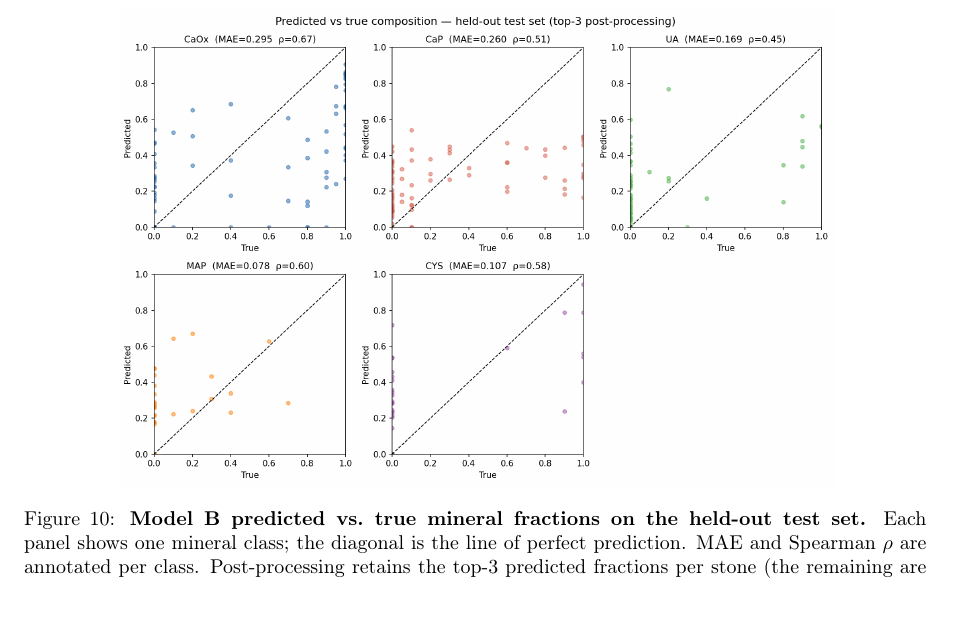
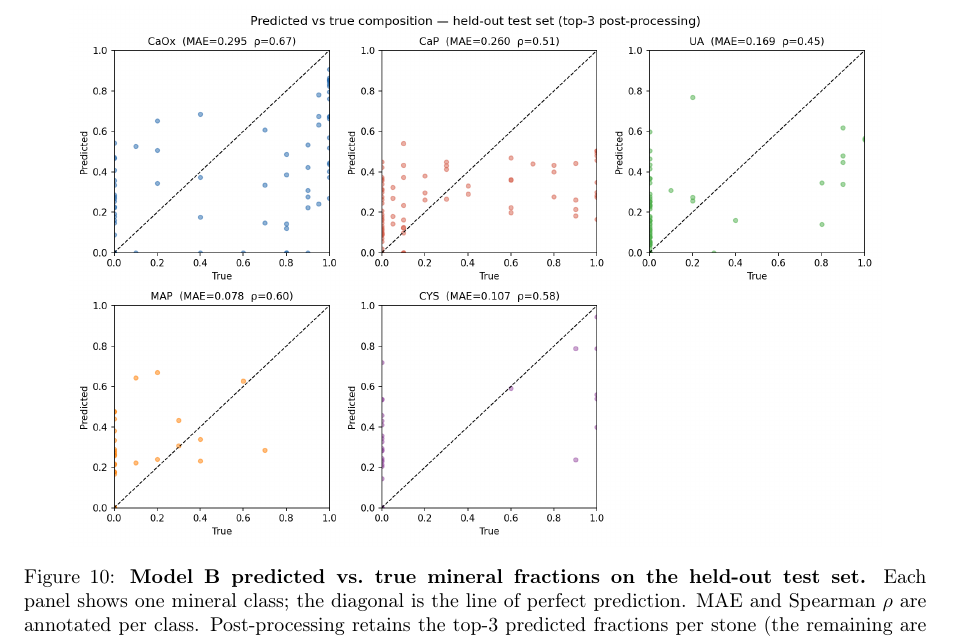
Before and after one commit to Dirk-11/thesis-writing-umc, a LaTeX paper (main.tex): part of page 19 of 19, cut so that both start at the same text. Compiled offline with pdfLaTeX.

Commit message:
Fix scatter plot: figure*[h] → figure*[p] for valid two-column float placement
figure* only supports [t], [b], [p] — [h] is silently ignored causing
misplacement. [p] puts it on its own dedicated float page as intended.

Co-Authored-By: Claude Sonnet 4.6 <noreply@anthropic.com>

```diff
--- a/main.tex
+++ b/main.tex
@@ -540,9 +540,9 @@ Figure~\ref{fig:confusion_c} shows the per-class confusion matrix for Model C (m
 
 Figure~\ref{fig:scatter_b} shows predicted versus true mineral fractions for Model B on the held-out test set. Points close to the diagonal indicate accurate predictions. CaOx and CaP show the widest spread, reflecting the difficulty of partitioning fractions between co-occurring dominant minerals. Minority classes (UA, MAP, CYS) cluster near zero because most stones contain little or none of these minerals, but the model captures the relative ordering (Spearman $\rho = 0.45$--$0.67$).
 
-\begin{figure*}[h]
+\begin{figure*}[p]
     \centering
-    \includegraphics[width=0.8\textwidth]{figures/simple_composition_scatter_test.png}
+    \includegraphics[width=0.9\textwidth]{figures/simple_composition_scatter_test.png}
     \caption{\textbf{Model B predicted vs.\ true mineral fractions on the held-out test set.} Each panel shows one mineral class; the diagonal is the line of perfect prediction. MAE and Spearman $\rho$ are annotated per class. Post-processing retains the top-3 predicted fractions per stone (the remaining are set to zero and the vector is renormalised).}
     \label{fig:scatter_b}
 \end{figure*}
```
